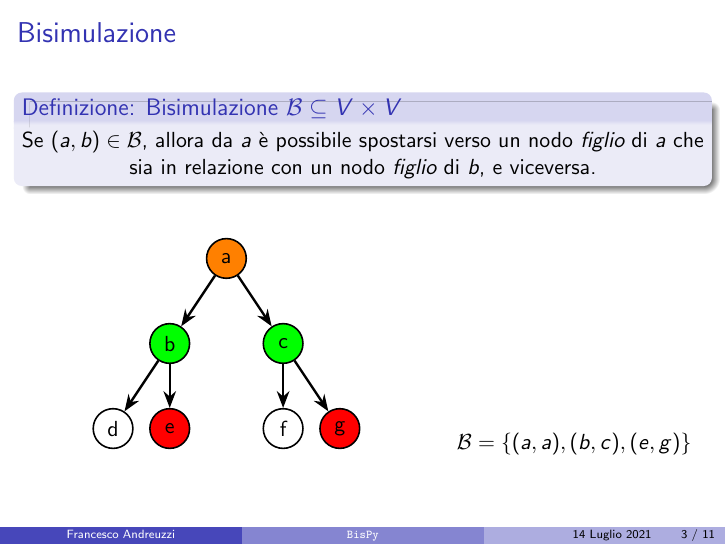
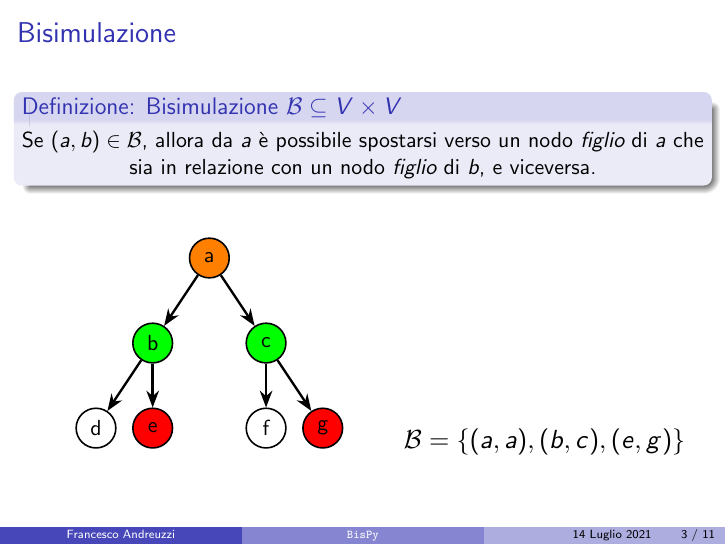
Before and after one commit to fandreuz/bsc-thesis, LaTeX slides (slides/slides.tex): page 3 of 11. Compiled offline with pdfLaTeX.

Commit message:
riformattazione slide bisimulazione

```diff
--- a/slides/slides.tex
+++ b/slides/slides.tex
@@ -5,6 +5,7 @@
 \usepackage{scalerel}
 \usepackage{caption}
 \usepackage{subcaption}
+\usepackage{graphicx}
 \usepackage{mathtools}
 \usetikzlibrary{arrows.meta}
 \usepackage{hyperref}
@@ -127,9 +128,8 @@
             \end{tikzpicture}
         \end{subfigure}
         \hfill
-        \begin{subfigure}{0.38\textwidth}
-            \centering
-            $\mathcal{B} = \{(a,a), (b,c), (e,g)\}$
+        \begin{subfigure}{0.44\textwidth}
+            \scalebox{1.2}{$\mathcal{B} = \{(a,a), (b,c), (e,g)\}$}
         \end{subfigure}
     \end{figure}
 \end{frame}
```
Also changed, not shown: slides/slides.tex (2 more changed lines).
